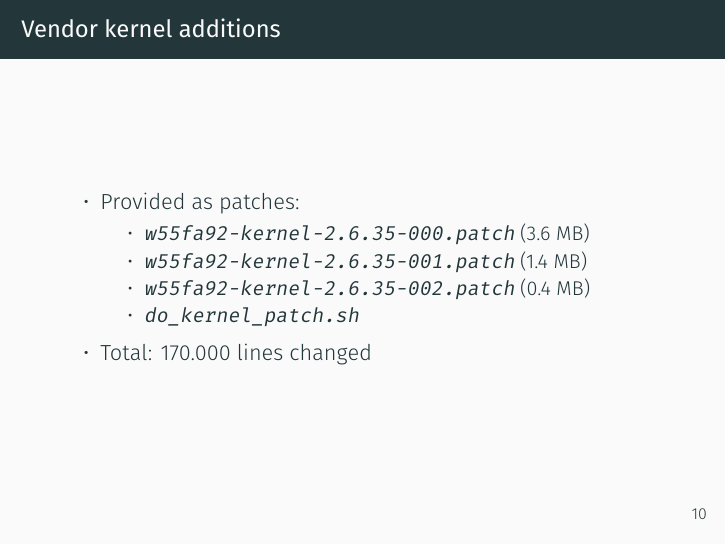
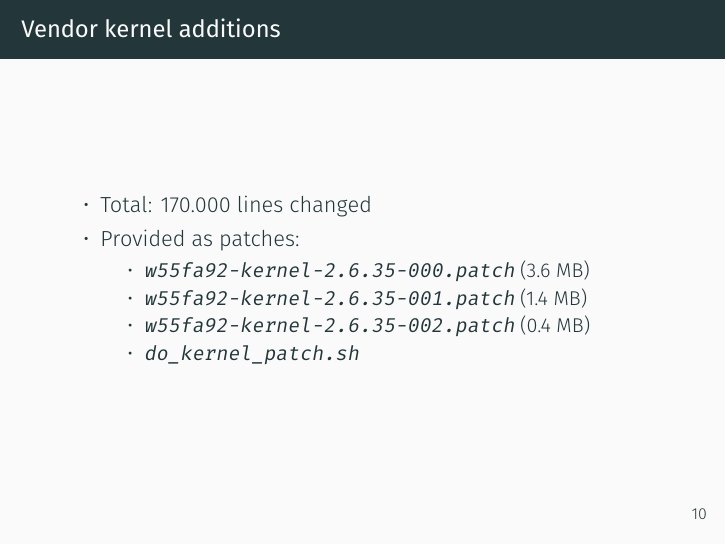
Before and after one commit to lucaceresoli/docs, LaTeX slides (terrible-bsp/terrible-bsp.tex): page 15 of 56. Compiled offline with XeLaTeX.

Commit message:
terrible-bsp: Vendor kernel additions: swap items
From general to detailed info seems more logical.

```diff
--- a/terrible-bsp/terrible-bsp.tex
+++ b/terrible-bsp/terrible-bsp.tex
@@ -174,6 +174,7 @@
 
 \begin{frame}{Vendor kernel additions}
   \begin{itemize}
+  \item Total: 170.000 lines changed
   \item Provided as patches:
     \begin{itemize}
     \item \texttt{w55fa92-kernel-2.6.35-000.patch} (3.6 MB)
```
Also changed, not shown: terrible-bsp/terrible-bsp.tex (1 more changed lines).
